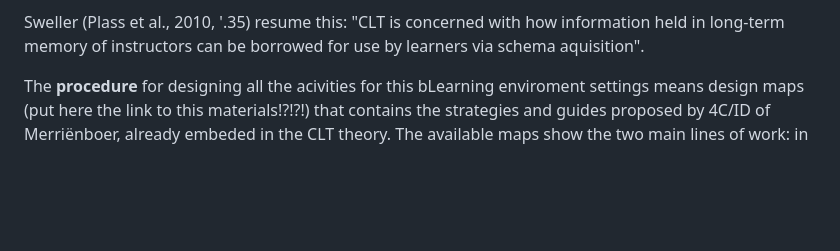
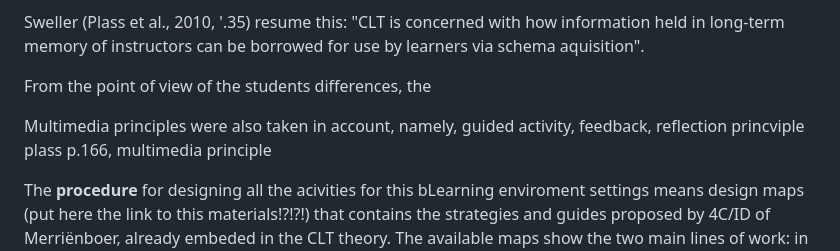
Before and after one commit to fqantonio/GoingInductive, a Markdown page: README.md, the part around the change. Rendered like a GitHub page; blank space fills up the shorter version.

```diff
--- a/README.md
+++ b/README.md
@@ -49,6 +49,10 @@ Change principle - all changes in long-term memory ocurr slowly and incrementall
 Organizing and linking principle - unlimited organized long-term memory can be used for teh interactions with the natural world
 
 Sweller (Plass et al., 2010, '.35) resume this: "CLT is concerned with how information held in long-term memory of instructors can be borrowed for use by learners via schema aquisition".
+
+From the point of view of the students differences, the
+
+Multimedia principles were also taken in account, namely, guided activity, feedback, reflection princviple plass p.166, multimedia principle
 
 The **procedure** for designing all the acivities for this bLearning enviroment settings means design maps (put here the link to this materials!?!?!) that contains the strategies and guides proposed by 4C/ID of Merriënboer, already embeded in the CLT theory. The available maps show the two main lines of work: in time with the broadening of learning towards concepts, new problems and contexts, with the broadening idea of schema model content learning; and down, meaning, showing the possible paths, towards increasing complexity of the subject, providing feedback, support and guidance.
 
```
